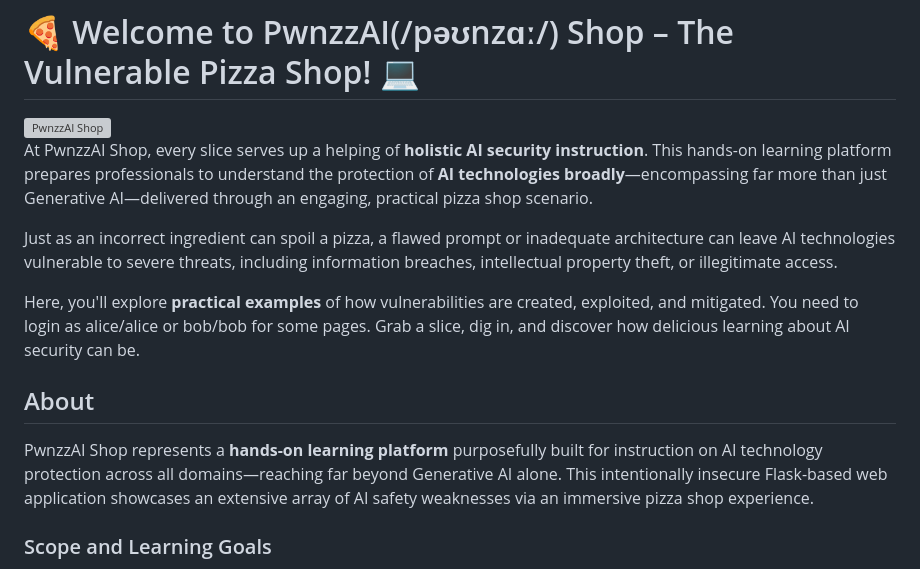
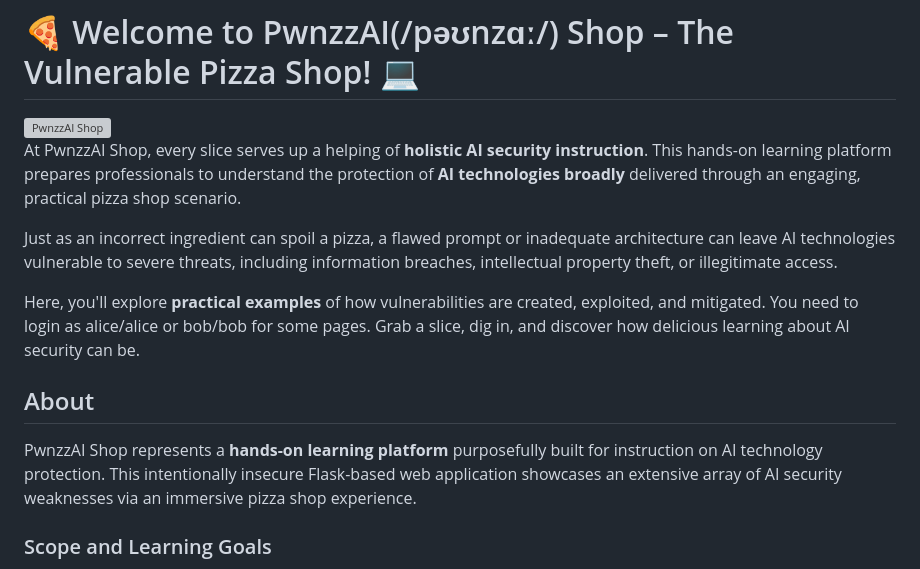
Before and after one commit to maryammouzarani2024/PwnzzAI, a Markdown page: README.md, the part around one of its changes. Rendered like a GitHub page; grey boxes are pictures that could not be loaded.

Commit message:
Refine README.md content for clarity (#69)
Removed redundant phrasing in the introduction and about sections.

```diff
--- a/README.md
+++ b/README.md
@@ -2,7 +2,7 @@
 
 <img src="application/static/img/index.png" alt="PwnzzAI Shop" width="200">
 
-At PwnzzAI Shop, every slice serves up a helping of **holistic AI security instruction**. This hands-on learning platform prepares professionals to understand the protection of **AI technologies broadly**—encompassing far more than just Generative AI—delivered through an engaging, practical pizza shop scenario.
+At PwnzzAI Shop, every slice serves up a helping of **holistic AI security instruction**. This hands-on learning platform prepares professionals to understand the protection of **AI technologies broadly** delivered through an engaging, practical pizza shop scenario.
 
 Just as an incorrect ingredient can spoil a pizza, a flawed prompt or inadequate architecture can leave AI technologies vulnerable to severe threats, including information breaches, intellectual property theft, or illegitimate access.
 
@@ -10,7 +10,7 @@ Here, you'll explore **practical examples** of how vulnerabilities are created,
 
 ## About
 
-PwnzzAI Shop represents a **hands-on learning platform** purposefully built for instruction on AI technology protection across all domains—reaching far beyond Generative AI alone. This intentionally insecure Flask-based web application showcases an extensive array of AI safety weaknesses via an immersive pizza shop experience.
+PwnzzAI Shop represents a **hands-on learning platform** purposefully built for instruction on AI technology protection. This intentionally insecure Flask-based web application showcases an extensive array of AI security weaknesses via an immersive pizza shop experience.
 
 ### Scope and Learning Goals
 
```
Also changed, not shown: other parts of README.md (+1 -0 lines).
